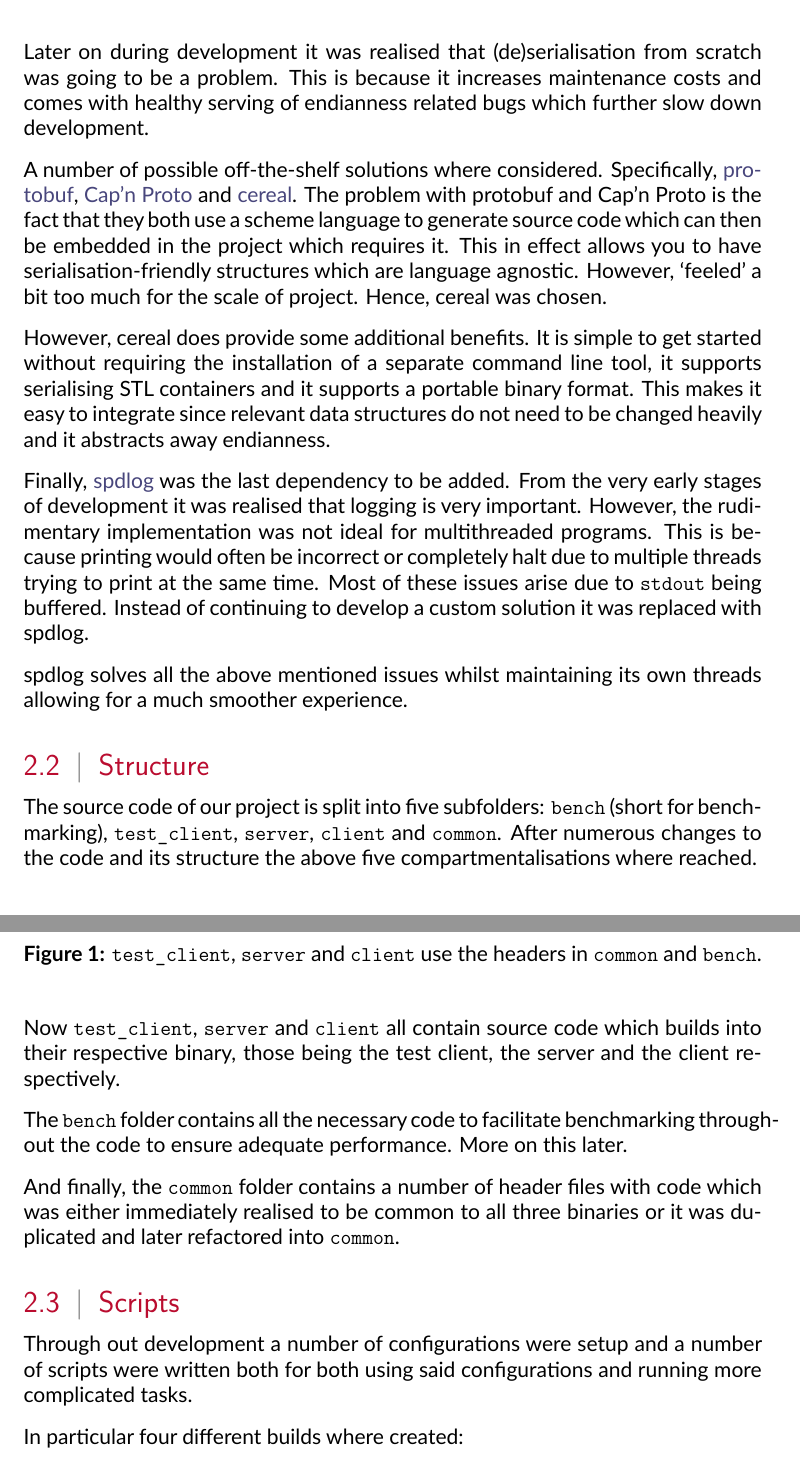
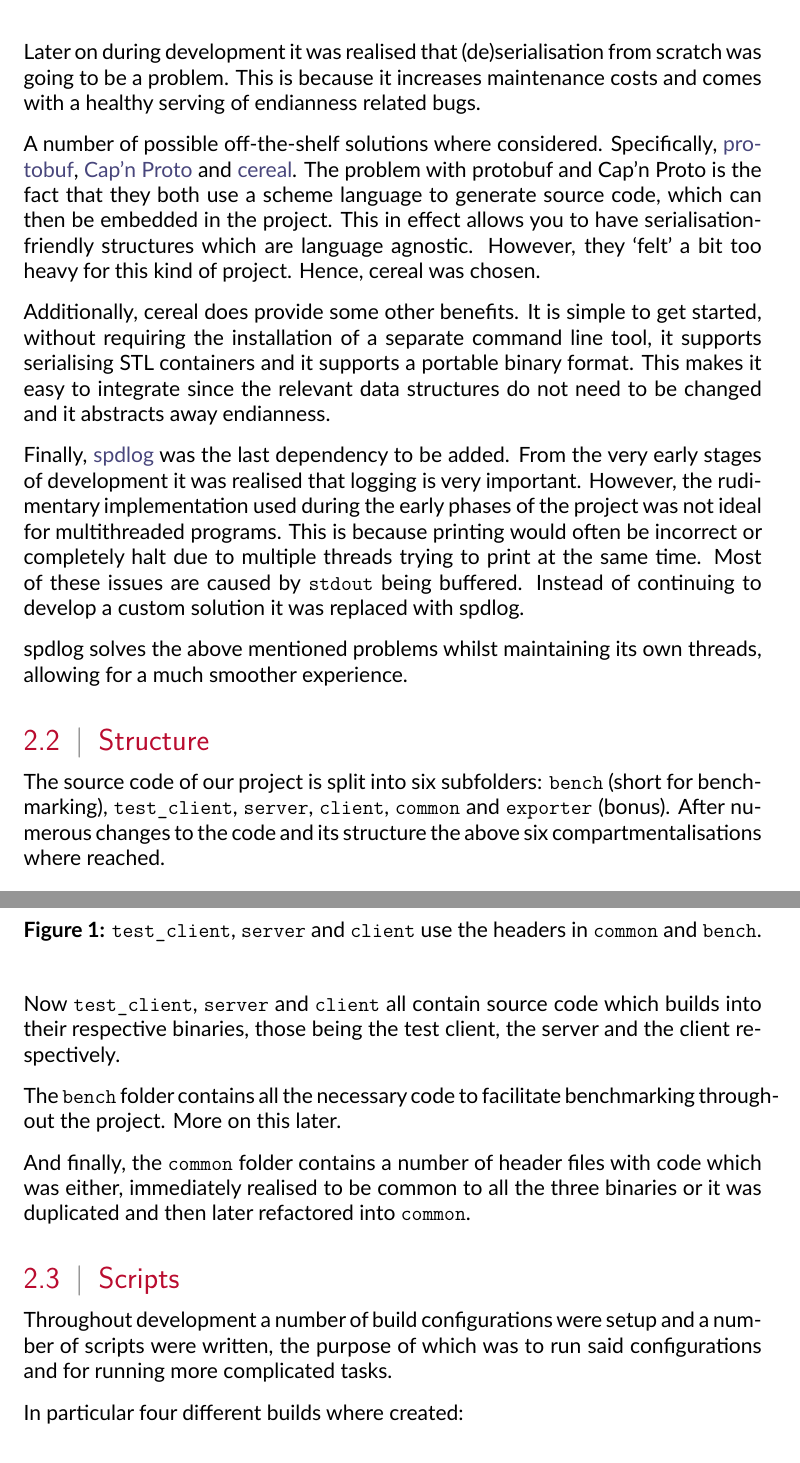
Before and after one commit to JuanScerriE/netsketch, a LaTeX thesis (report/main.tex): two parts of pages 7 and 8 of 39 before the commit and two parts of pages 6 and 7 of 38 after it, joined at a grey line, cut so that both start at the same text. Compiled offline with LuaLaTeX; a missing font is replaced by an installed copy or a similar font.

Commit message:
update report

```diff
--- a/report/main.tex
+++ b/report/main.tex
@@ -288,48 +284,49 @@ events, 2D drawing etc.
 
 Later on during development it was realised that
 (de)serialisation from scratch was going to be a problem. This
-is because it increases maintenance costs and comes with healthy
-serving of endianness related bugs which further slow down
-development.
+is because it increases maintenance costs and comes with a
+healthy serving of endianness related bugs.
 
 A number of possible off-the-shelf solutions where considered.
 Specifically, \href{https://protobuf.dev/}{protobuf},
 \href{https://capnproto.org/}{Cap'n Proto} and
 \href{https://uscilab.github.io/cereal/}{cereal}. The problem
 with protobuf and Cap'n Proto is the fact that they both use a
-scheme language to generate source code which can then be
-embedded in the project which requires it. This in effect allows
+scheme language to generate source code, which can then be
+embedded in the project. This in effect allows
 you to have serialisation-friendly structures which are language
-agnostic. However, `feeled' a bit too much for the scale of
+agnostic. However, they `felt' a bit too heavy for this kind of
 project. Hence, cereal was chosen.
 
-However, cereal does provide some additional benefits. It is
-simple to get started without requiring the installation of a
+Additionally, cereal does provide some other benefits. It is
+simple to get started, without requiring the installation of a
 separate command line tool, it supports serialising STL
 containers and it supports a portable binary format. This makes
-it easy to integrate since relevant data structures do not need
-to be changed heavily and it abstracts away endianness.
+it easy to integrate since the relevant data structures do not
+need to be changed and it abstracts away endianness.
 
 Finally, \href{https://github.com/gabime/spdlog}{spdlog} was the
 last dependency to be added. From the very early stages of
 development it was realised that logging is very important.
-However, the rudimentary implementation was not ideal for
-multithreaded programs. This is because printing would often be
-incorrect or completely halt due to multiple threads trying to
-print at the same time. Most of these issues arise due to
-\texttt{stdout} being buffered. Instead of continuing
-to develop a custom solution it was replaced with spdlog.
+However, the rudimentary implementation used during the early
+phases of the project was not ideal for multithreaded programs.
+This is because printing would often be incorrect or completely
+halt due to multiple threads trying to print at the same time.
+Most of these issues are caused by \texttt{stdout} being
+buffered. Instead of continuing to develop a custom solution it
+was replaced with spdlog.
 
-spdlog solves all the above mentioned issues whilst maintaining
-its own threads allowing for a much smoother experience.
+spdlog solves the above mentioned problems whilst maintaining
+its own threads, allowing for a much smoother experience.
 
 \subsection{Structure}
 
-The source code of our project is split into five subfolders:
+The source code of our project is split into six subfolders:
 \texttt{bench} (short for benchmarking), \texttt{test\_client},
-\texttt{server}, \texttt{client} and \texttt{common}.
-After numerous changes to the code and its structure the
-above five compartmentalisations where reached.
+\texttt{server}, \texttt{client}, \texttt{common} and
+\texttt{exporter} (bonus). After numerous changes to the code
+and its structure the above six compartmentalisations where
+reached.
 
 \begin{figure}[H]
 \centering
@@ -344,23 +341,24 @@ above five compartmentalisations where reached.
 
 Now \texttt{test\_client}, \texttt{server} and \texttt{client}
 all contain source code which builds into their respective
-binary, those being the test client, the server and the client
+binaries, those being the test client, the server and the client
 respectively.
 
 The \texttt{bench} folder contains all the necessary code to
-facilitate benchmarking throughout the code to ensure adequate
-performance. More on this later.
+facilitate benchmarking throughout the project. More on this
+later.
 
 And finally, the \texttt{common} folder contains a number of
-header files with code which was either immediately realised to
-be common to all three binaries or it was duplicated and later
-refactored into \texttt{common}.
+header files with code which was either, immediately realised to
+be common to all the three binaries or it was duplicated and
+then later refactored into \texttt{common}.
 
 \subsection{Scripts}
 
-Through out development a number of configurations were setup
-and a number of scripts were written both for both using said
-configurations and running more complicated tasks.
+Throughout development a number of build configurations were
+setup and a number of scripts were written, the purpose of which
+was to run said configurations and for running more complicated
+tasks.
 
 In particular four different builds where created:
 
```
Also changed, not shown: report/main.tex (38 more changed lines).
